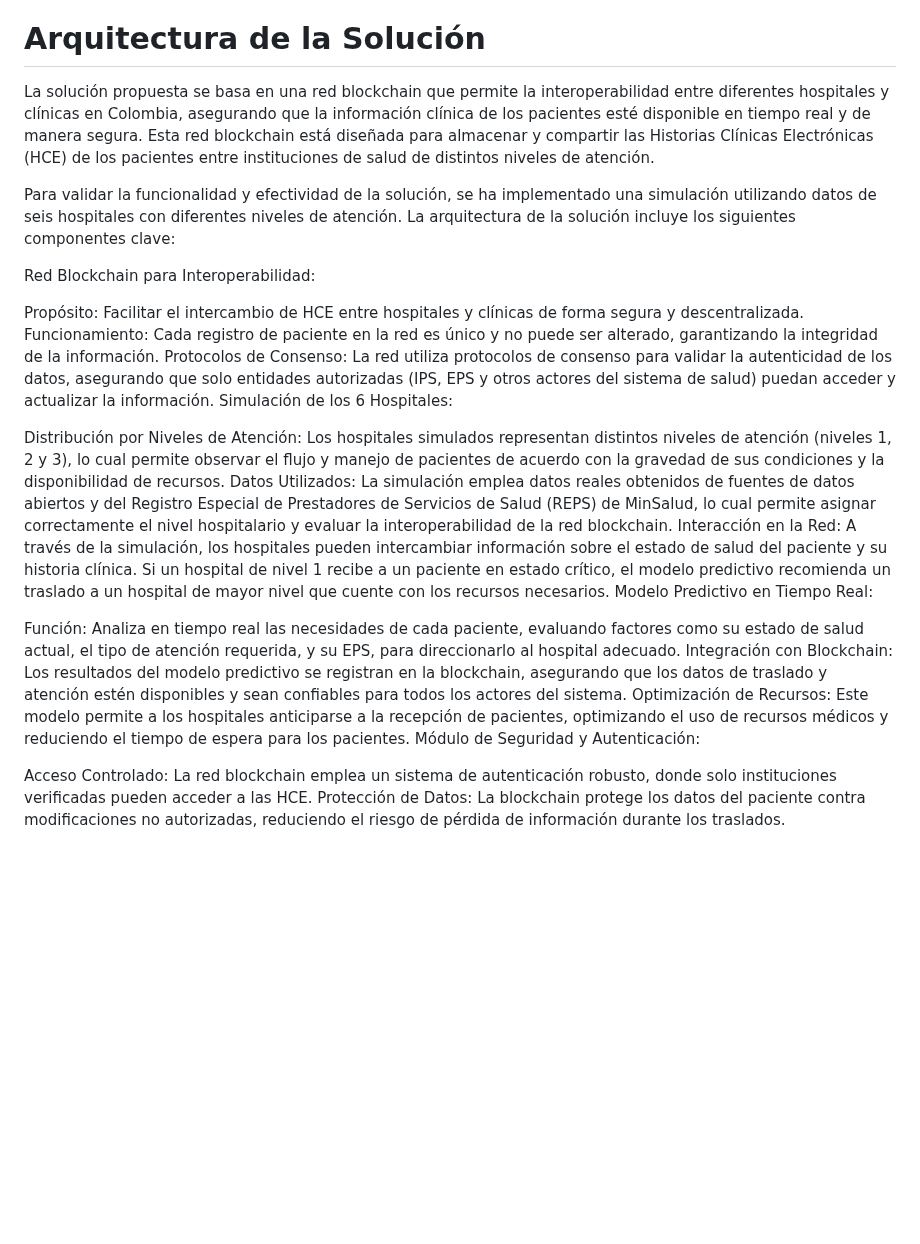
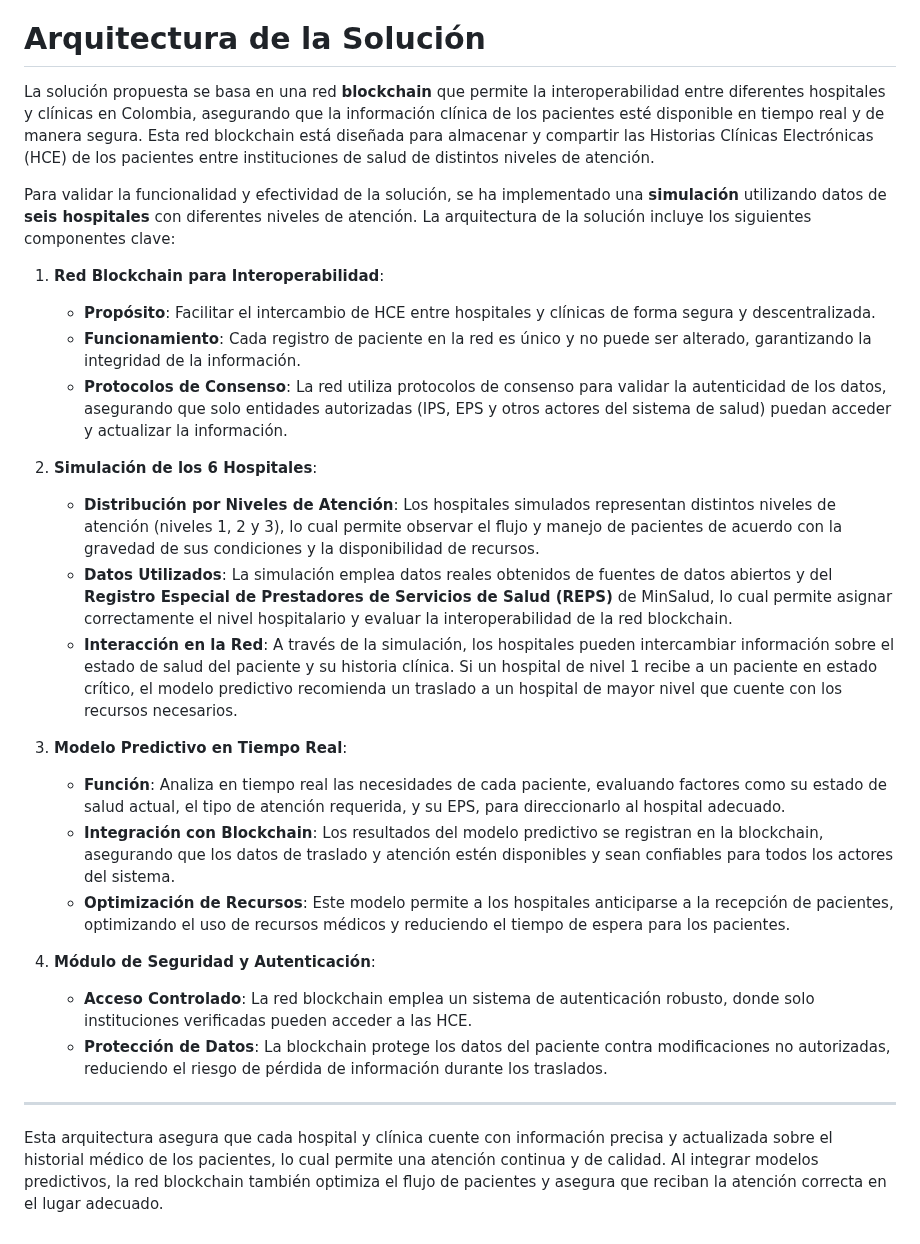
Before and after one commit to aisaza609/Interoperabilidad_Historias_clinicas, a Markdown page: README.md, the part around the change. Drawn GitHub-style; blank space fills up the shorter version.

```diff
--- a/README.md
+++ b/README.md
@@ -7,26 +7,30 @@ Nuestro proyecto propone una solución innovadora basada en tecnología blockcha
 Esta plataforma no solo optimiza los traslados y la asignación de recursos médicos, sino que también reduce errores y mejora la seguridad en el manejo de información clínica, ofreciendo una solución escalable y adaptable a las necesidades del sistema de salud colombiano.
 
 # Arquitectura de la Solución
-La solución propuesta se basa en una red blockchain que permite la interoperabilidad entre diferentes hospitales y clínicas en Colombia, asegurando que la información clínica de los pacientes esté disponible en tiempo real y de manera segura. Esta red blockchain está diseñada para almacenar y compartir las Historias Clínicas Electrónicas (HCE) de los pacientes entre instituciones de salud de distintos niveles de atención.
 
-Para validar la funcionalidad y efectividad de la solución, se ha implementado una simulación utilizando datos de seis hospitales con diferentes niveles de atención. La arquitectura de la solución incluye los siguientes componentes clave:
+La solución propuesta se basa en una red **blockchain** que permite la interoperabilidad entre diferentes hospitales y clínicas en Colombia, asegurando que la información clínica de los pacientes esté disponible en tiempo real y de manera segura. Esta red blockchain está diseñada para almacenar y compartir las Historias Clínicas Electrónicas (HCE) de los pacientes entre instituciones de salud de distintos niveles de atención.
 
-Red Blockchain para Interoperabilidad:
+Para validar la funcionalidad y efectividad de la solución, se ha implementado una **simulación** utilizando datos de **seis hospitales** con diferentes niveles de atención. La arquitectura de la solución incluye los siguientes componentes clave:
 
-Propósito: Facilitar el intercambio de HCE entre hospitales y clínicas de forma segura y descentralizada.
-Funcionamiento: Cada registro de paciente en la red es único y no puede ser alterado, garantizando la integridad de la información.
-Protocolos de Consenso: La red utiliza protocolos de consenso para validar la autenticidad de los datos, asegurando que solo entidades autorizadas (IPS, EPS y otros actores del sistema de salud) puedan acceder y actualizar la información.
-Simulación de los 6 Hospitales:
+1. **Red Blockchain para Interoperabilidad**:
+   - **Propósito**: Facilitar el intercambio de HCE entre hospitales y clínicas de forma segura y descentralizada.
+   - **Funcionamiento**: Cada registro de paciente en la red es único y no puede ser alterado, garantizando la integridad de la información.
+   - **Protocolos de Consenso**: La red utiliza protocolos de consenso para validar la autenticidad de los datos, asegurando que solo entidades autorizadas (IPS, EPS y otros actores del sistema de salud) puedan acceder y actualizar la información.
 
-Distribución por Niveles de Atención: Los hospitales simulados representan distintos niveles de atención (niveles 1, 2 y 3), lo cual permite observar el flujo y manejo de pacientes de acuerdo con la gravedad de sus condiciones y la disponibilidad de recursos.
-Datos Utilizados: La simulación emplea datos reales obtenidos de fuentes de datos abiertos y del Registro Especial de Prestadores de Servicios de Salud (REPS) de MinSalud, lo cual permite asignar correctamente el nivel hospitalario y evaluar la interoperabilidad de la red blockchain.
-Interacción en la Red: A través de la simulación, los hospitales pueden intercambiar información sobre el estado de salud del paciente y su historia clínica. Si un hospital de nivel 1 recibe a un paciente en estado crítico, el modelo predictivo recomienda un traslado a un hospital de mayor nivel que cuente con los recursos necesarios.
-Modelo Predictivo en Tiempo Real:
+2. **Simulación de los 6 Hospitales**:
+   - **Distribución por Niveles de Atención**: Los hospitales simulados representan distintos niveles de atención (niveles 1, 2 y 3), lo cual permite observar el flujo y manejo de pacientes de acuerdo con la gravedad de sus condiciones y la disponibilidad de recursos.
+   - **Datos Utilizados**: La simulación emplea datos reales obtenidos de fuentes de datos abiertos y del **Registro Especial de Prestadores de Servicios de Salud (REPS)** de MinSalud, lo cual permite asignar correctamente el nivel hospitalario y evaluar la interoperabilidad de la red blockchain.
+   - **Interacción en la Red**: A través de la simulación, los hospitales pueden intercambiar información sobre el estado de salud del paciente y su historia clínica. Si un hospital de nivel 1 recibe a un paciente en estado crítico, el modelo predictivo recomienda un traslado a un hospital de mayor nivel que cuente con los recursos necesarios.
 
-Función: Analiza en tiempo real las necesidades de cada paciente, evaluando factores como su estado de salud actual, el tipo de atención requerida, y su EPS, para direccionarlo al hospital adecuado.
-Integración con Blockchain: Los resultados del modelo predictivo se registran en la blockchain, asegurando que los datos de traslado y atención estén disponibles y sean confiables para todos los actores del sistema.
-Optimización de Recursos: Este modelo permite a los hospitales anticiparse a la recepción de pacientes, optimizando el uso de recursos médicos y reduciendo el tiempo de espera para los pacientes.
-Módulo de Seguridad y Autenticación:
+3. **Modelo Predictivo en Tiempo Real**:
+   - **Función**: Analiza en tiempo real las necesidades de cada paciente, evaluando factores como su estado de salud actual, el tipo de atención requerida, y su EPS, para direccionarlo al hospital adecuado.
+   - **Integración con Blockchain**: Los resultados del modelo predictivo se registran en la blockchain, asegurando que los datos de traslado y atención estén disponibles y sean confiables para todos los actores del sistema.
+   - **Optimización de Recursos**: Este modelo permite a los hospitales anticiparse a la recepción de pacientes, optimizando el uso de recursos médicos y reduciendo el tiempo de espera para los pacientes.
 
-Acceso Controlado: La red blockchain emplea un sistema de autenticación robusto, donde solo instituciones verificadas pueden acceder a las HCE.
-Protección de Datos: La blockchain protege los datos del paciente contra modificaciones no autorizadas, reduciendo el riesgo de pérdida de información durante los traslados.
+4. **Módulo de Seguridad y Autenticación**:
+   - **Acceso Controlado**: La red blockchain emplea un sistema de autenticación robusto, donde solo instituciones verificadas pueden acceder a las HCE.
+   - **Protección de Datos**: La blockchain protege los datos del paciente contra modificaciones no autorizadas, reduciendo el riesgo de pérdida de información durante los traslados.
+
+---
+
+Esta arquitectura asegura que cada hospital y clínica cuente con información precisa y actualizada sobre el historial médico de los pacientes, lo cual permite una atención continua y de calidad. Al integrar modelos predictivos, la red blockchain también optimiza el flujo de pacientes y asegura que reciban la atención correcta en el lugar adecuado.
```
